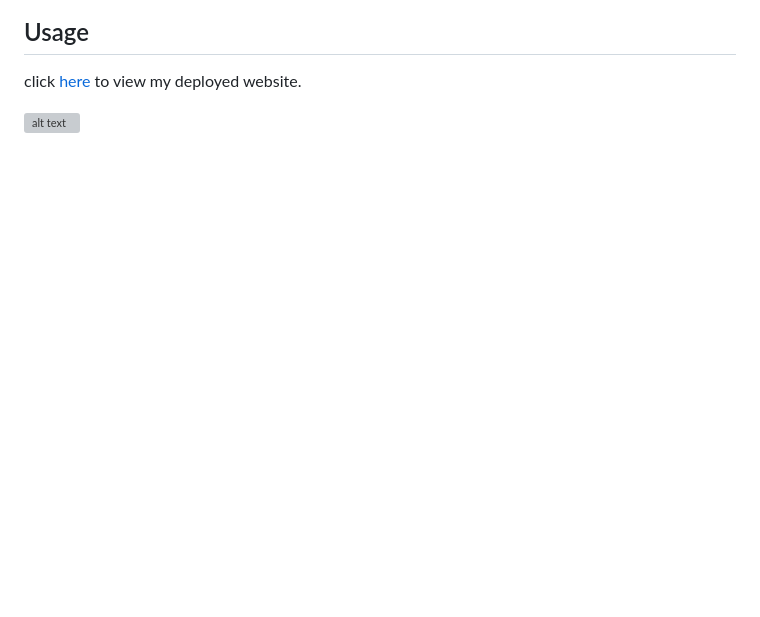
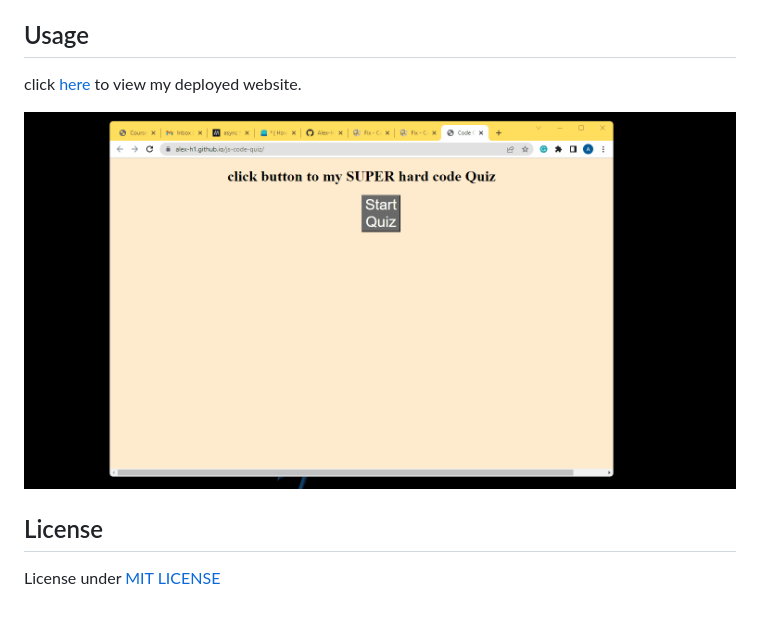
Before and after one commit to Alex-H1/js-code-quiz, a Markdown page: README.md, the part around the change. Drawn GitHub-style; pictures changed too: assets/Animation.gif (added); blank space fills up the shorter version; grey boxes are pictures that could not be loaded.

```diff
--- a/README.md
+++ b/README.md
@@ -12,3 +12,6 @@ If a answer is then pressed it activates another function that function states t
 click [here](https://alex-h1.github.io/js-code-quiz/) to view my deployed website.
 
 ![alt text](/assets/Animation.gif)
+
+## License
+License under [MIT LICENSE](license)
```
Also changed, not shown: 1 other file.
